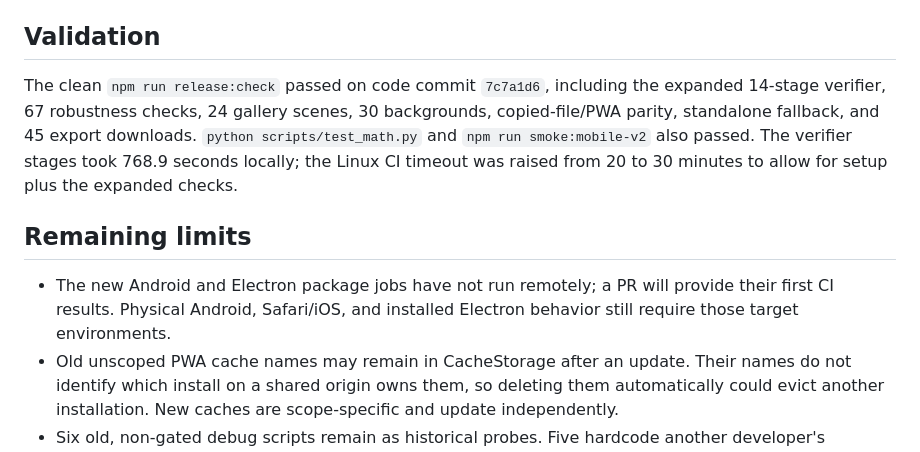
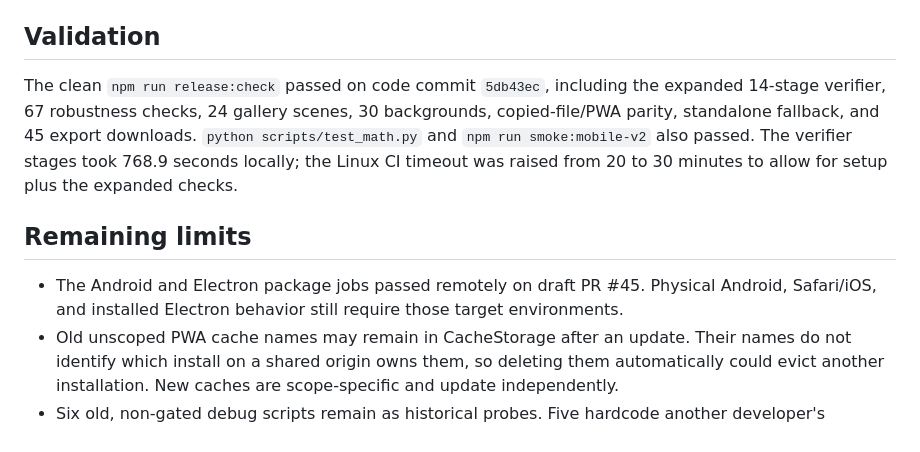
Before and after one commit to agentcarlosian/e8-studio, a Markdown page: docs/reviews/2026-10-pre-pr-debug-sweep.md, the part around the change. GitHub-like rendering.

Commit message:
Refresh pre-PR review references after author correction

```diff
--- a/docs/reviews/2026-10-pre-pr-debug-sweep.md
+++ b/docs/reviews/2026-10-pre-pr-debug-sweep.md
@@ -31,7 +31,7 @@ deployed site or run remote CI.
 
 ## Validation
 
-The clean `npm run release:check` passed on code commit `7c7a1d6`, including
+The clean `npm run release:check` passed on code commit `5db43ec`, including
 the expanded 14-stage verifier, 67 robustness checks, 24 gallery scenes, 30
 backgrounds, copied-file/PWA parity, standalone fallback, and 45 export
 downloads. `python scripts/test_math.py` and `npm run smoke:mobile-v2` also
@@ -40,9 +40,9 @@ was raised from 20 to 30 minutes to allow for setup plus the expanded checks.
 
 ## Remaining limits
 
-- The new Android and Electron package jobs have not run remotely; a PR will
-  provide their first CI results. Physical Android, Safari/iOS, and installed
-  Electron behavior still require those target environments.
+- The Android and Electron package jobs passed remotely on draft PR #45.
+  Physical Android, Safari/iOS, and installed Electron behavior still require
+  those target environments.
 - Old unscoped PWA cache names may remain in CacheStorage after an update.
   Their names do not identify which install on a shared origin owns them, so
   deleting them automatically could evict another installation. New caches
```
